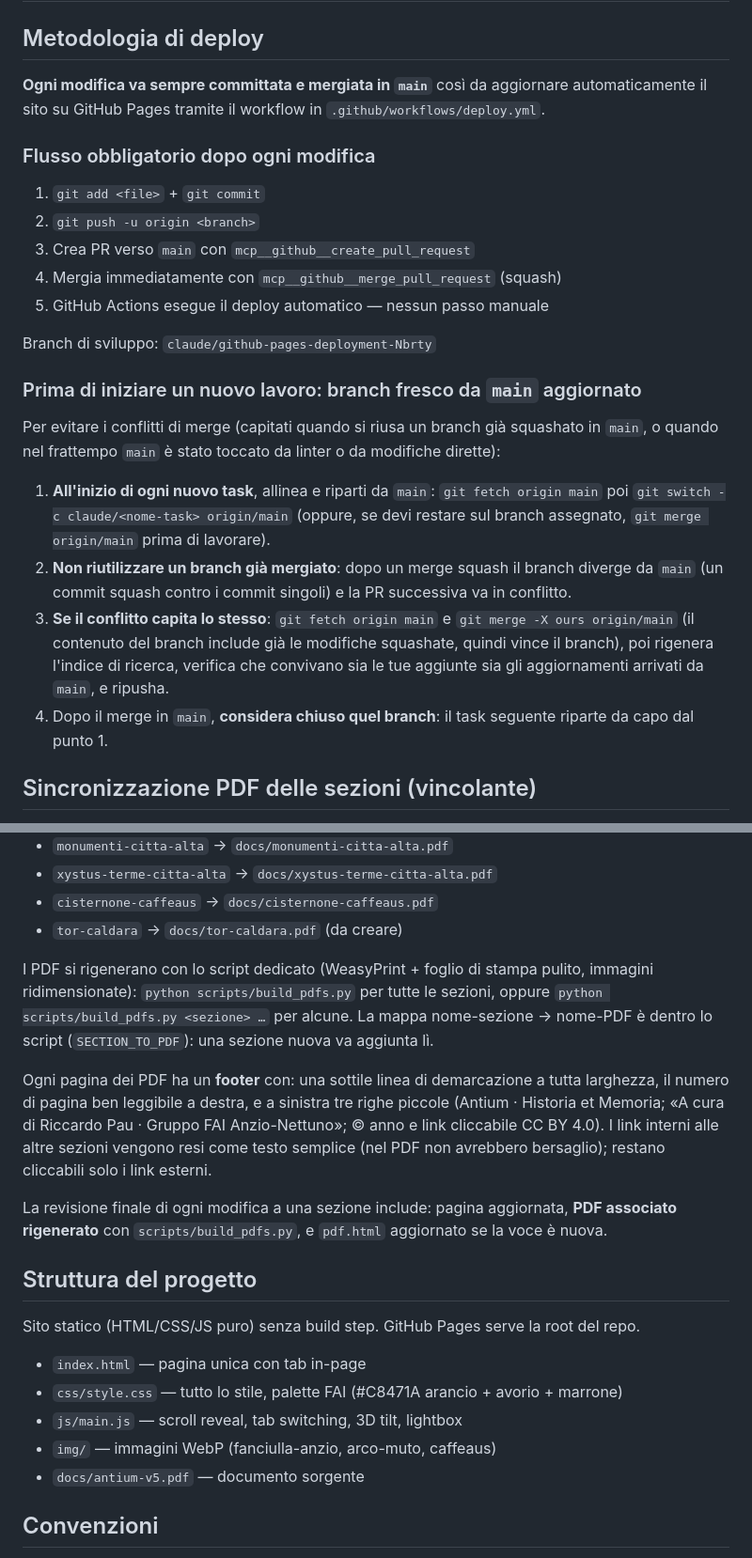
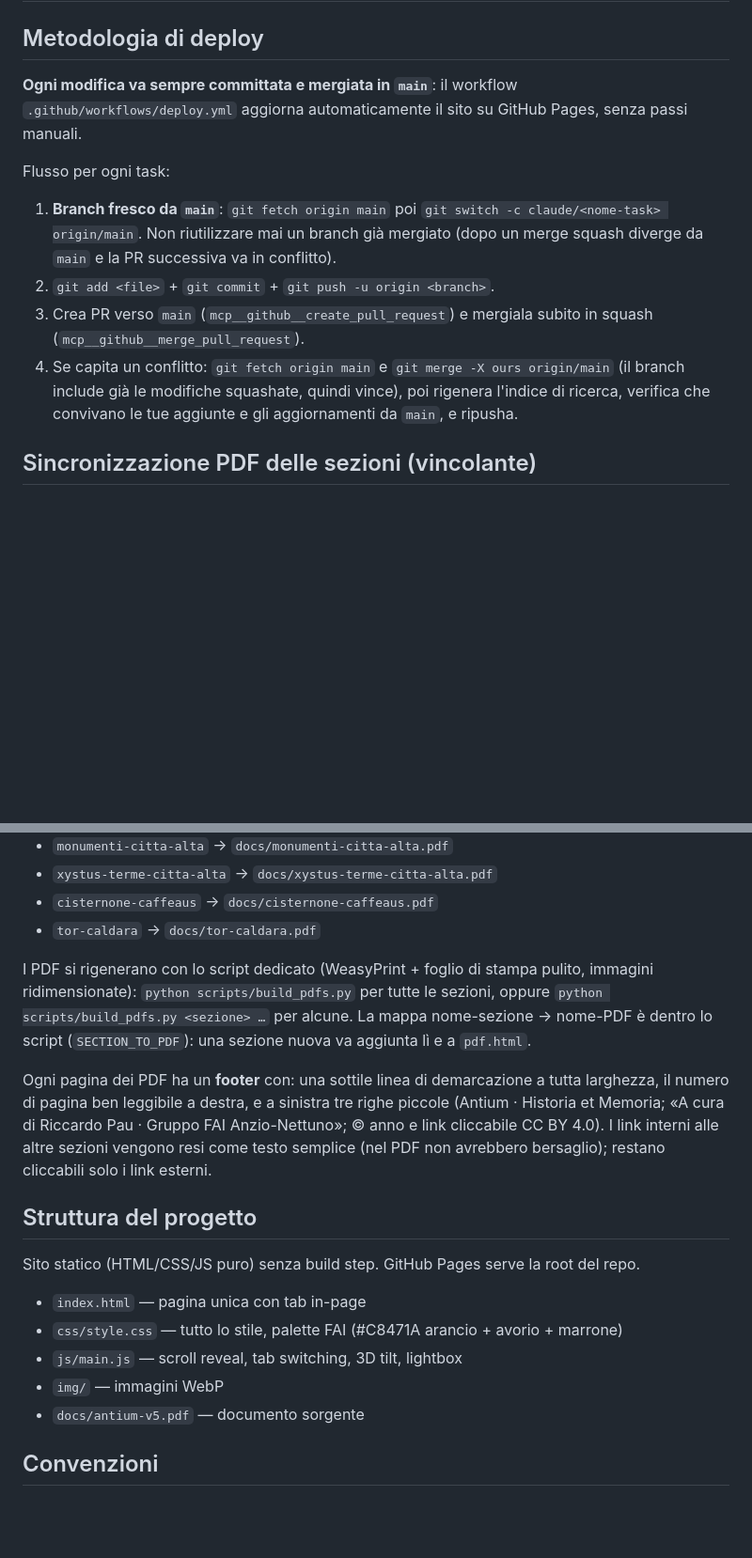
Before and after one commit to haziel-ang/antium-fai, a Markdown page: CLAUDE.md, 2 parts joined by grey strips. Shown at 94% size. Rendered like a GitHub page; blank space fills up the shorter version.

Commit message:
CLAUDE.md: rimuovi contenuti obsoleti, contraddittori e duplicati (#67)
Co-authored-by: Claude <noreply@anthropic.com>

```diff
--- a/CLAUDE.md
+++ b/CLAUDE.md
@@ -2,35 +2,21 @@
 
 ## Metodologia di deploy
 
-**Ogni modifica va sempre committata e mergiata in `main`** così da aggiornare
-automaticamente il sito su GitHub Pages tramite il workflow in `.github/workflows/deploy.yml`.
+**Ogni modifica va sempre committata e mergiata in `main`**: il workflow
+`.github/workflows/deploy.yml` aggiorna automaticamente il sito su GitHub Pages,
+senza passi manuali.
 
-### Flusso obbligatorio dopo ogni modifica
+Flusso per ogni task:
 
-1. `git add <file>` + `git commit`
-2. `git push -u origin <branch>`
-3. Crea PR verso `main` con `mcp__github__create_pull_request`
-4. Mergia immediatamente con `mcp__github__merge_pull_request` (squash)
-5. GitHub Actions esegue il deploy automatico — nessun passo manuale
-
-Branch di sviluppo: `claude/github-pages-deployment-Nbrty`
-
-### Prima di iniziare un nuovo lavoro: branch fresco da `main` aggiornato
-
-Per evitare i conflitti di merge (capitati quando si riusa un branch già squashato in
-`main`, o quando nel frattempo `main` è stato toccato da linter o da modifiche dirette):
-
-1. **All'inizio di ogni nuovo task**, allinea e riparti da `main`:
-   `git fetch origin main` poi `git switch -c claude/<nome-task> origin/main`
-   (oppure, se devi restare sul branch assegnato, `git merge origin/main` prima di lavorare).
-2. **Non riutilizzare un branch già mergiato**: dopo un merge squash il branch diverge
-   da `main` (un commit squash contro i commit singoli) e la PR successiva va in conflitto.
-3. **Se il conflitto capita lo stesso**: `git fetch origin main` e
-   `git merge -X ours origin/main` (il contenuto del branch include già le modifiche
-   squashate, quindi vince il branch), poi rigenera l'indice di ricerca, verifica che
-   convivano sia le tue aggiunte sia gli aggiornamenti arrivati da `main`, e ripusha.
-4. Dopo il merge in `main`, **considera chiuso quel branch**: il task seguente riparte
-   da capo dal punto 1.
+1. **Branch fresco da `main`**: `git fetch origin main` poi
+   `git switch -c claude/<nome-task> origin/main`. Non riutilizzare mai un branch
+   già mergiato (dopo un merge squash diverge da `main` e la PR successiva va in conflitto).
+2. `git add <file>` + `git commit` + `git push -u origin <branch>`.
+3. Crea PR verso `main` (`mcp__github__create_pull_request`) e mergiala subito in
+   squash (`mcp__github__merge_pull_request`).
+4. Se capita un conflitto: `git fetch origin main` e `git merge -X ours origin/main`
+   (il branch include già le modifiche squashate, quindi vince), poi rigenera l'indice
+   di ricerca, verifica che convivano le tue aggiunte e gli aggiornamenti da `main`, e ripusha.
 
 ## Sincronizzazione PDF delle sezioni (vincolante)
 
@@ -52,21 +38,18 @@ Mappa sezione → PDF (da tenere aggiornata):
 - `monumenti-citta-alta` → `docs/monumenti-citta-alta.pdf`
 - `xystus-terme-citta-alta` → `docs/xystus-terme-citta-alta.pdf`
 - `cisternone-caffeaus` → `docs/cisternone-caffeaus.pdf`
-- `tor-caldara` → `docs/tor-caldara.pdf` (da creare)
+- `tor-caldara` → `docs/tor-caldara.pdf`
 
 I PDF si rigenerano con lo script dedicato (WeasyPrint + foglio di stampa pulito,
 immagini ridimensionate): `python scripts/build_pdfs.py` per tutte le sezioni, oppure
 `python scripts/build_pdfs.py <sezione> …` per alcune. La mappa nome-sezione → nome-PDF
-è dentro lo script (`SECTION_TO_PDF`): una sezione nuova va aggiunta lì.
+è dentro lo script (`SECTION_TO_PDF`): una sezione nuova va aggiunta lì e a `pdf.html`.
 
 Ogni pagina dei PDF ha un **footer** con: una sottile linea di demarcazione a tutta
 larghezza, il numero di pagina ben leggibile a destra, e a sinistra tre righe piccole
 (Antium · Historia et Memoria; «A cura di Riccardo Pau · Gruppo FAI Anzio-Nettuno»;
 © anno e link cliccabile CC BY 4.0). I link interni alle altre sezioni vengono resi come
 testo semplice (nel PDF non avrebbero bersaglio); restano cliccabili solo i link esterni.
-
-La revisione finale di ogni modifica a una sezione include: pagina aggiornata, **PDF
-associato rigenerato** con `scripts/build_pdfs.py`, e `pdf.html` aggiornato se la voce è nuova.
 
 ## Struttura del progetto
 
@@ -75,7 +58,7 @@ Sito statico (HTML/CSS/JS puro) senza build step. GitHub Pages serve la root del
 - `index.html` — pagina unica con tab in-page
 - `css/style.css` — tutto lo stile, palette FAI (#C8471A arancio + avorio + marrone)
 - `js/main.js` — scroll reveal, tab switching, 3D tilt, lightbox
-- `img/` — immagini WebP (fanciulla-anzio, arco-muto, caffeaus)
+- `img/` — immagini WebP
 - `docs/antium-v5.pdf` — documento sorgente
 
 ## Convenzioni
```
Also changed, not shown: other parts of CLAUDE.md (+4 -3 lines).
